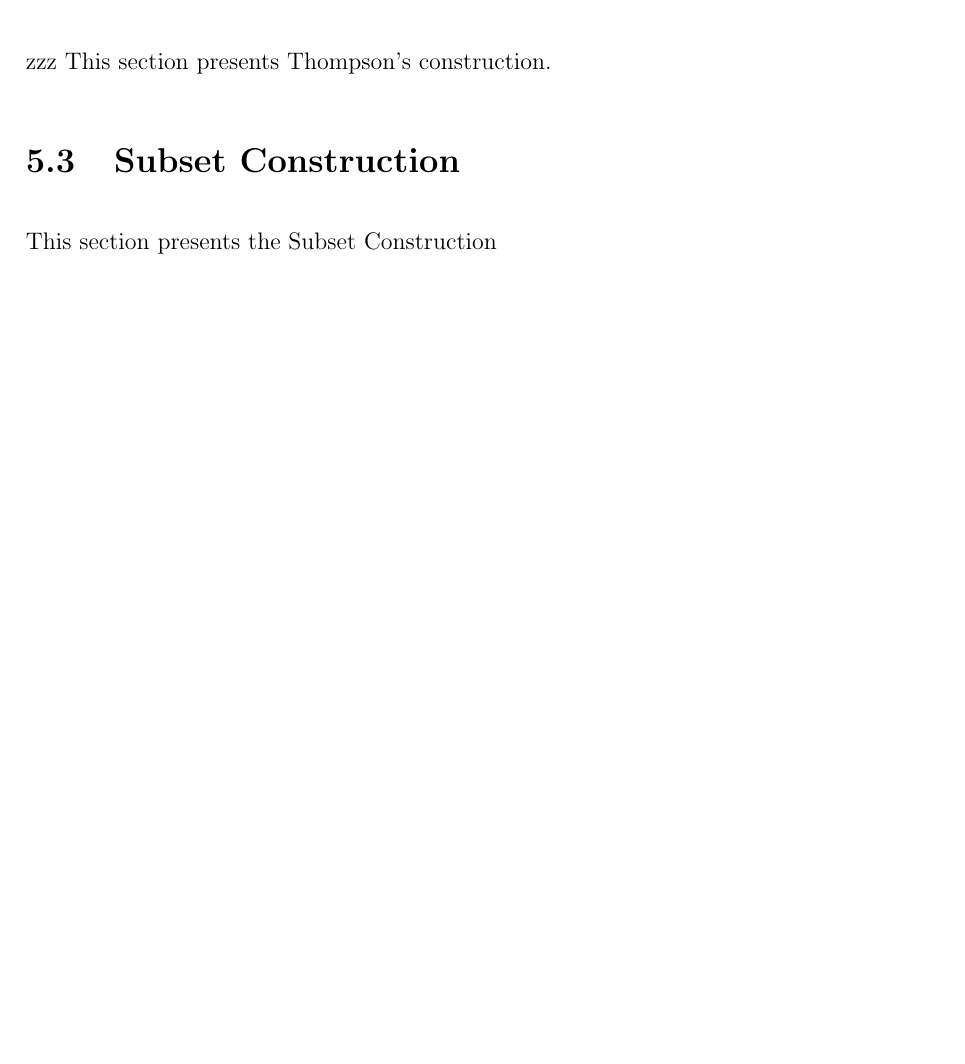
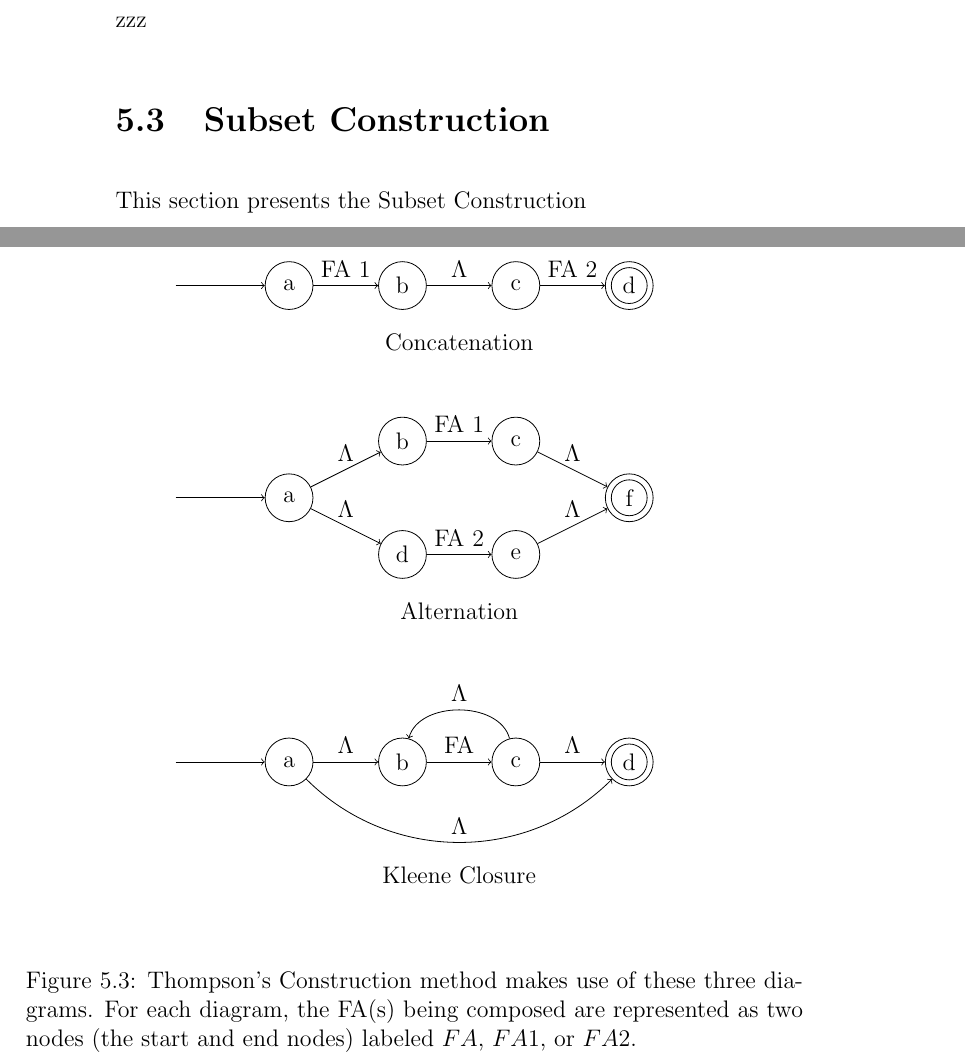
Before and after one commit to philip-w-howard/AVSCompilers, a LaTeX thesis (AVSCompilers.tex): part of page 21 of 42 before the commit and two parts of pages 22 and 23 of 45 after it, the two joined at a grey line, cut at the place of the change, the shorter picture padded with empty space. Compiled offline with pdfLaTeX.

Commit message:
working on Thompsons

```diff
--- a/AVSCompilers.tex
+++ b/AVSCompilers.tex
@@ -76,11 +76,12 @@ breaklines=true,                % sets automatic line breaking
 %---------------------------------------------------
 % commands for drawing FAs
 \newcommand{\faterminalnode}[3] {\draw (#1) circle [radius=9pt]; \node at (#1) (#2) [circle, draw, minimum size=24pt] {#2};}
-\newcommand{\fanonterminalnode}[3] {\node at (#1) (#2) [circle, draw, minimum size=24pt] {#2};}
+\newcommand{\fastart}[1] {\coordinate (start) at (#1);}
+\newcommand{\fanonterminalnode}[2] {\node at (#1) (#2) [circle, draw, minimum size=24pt] {#2};}
+\newcommand{\fanolabel}[2] {\node at (#1) (#2) [circle, draw, minimum size=24pt] {};}
 \newcommand{\fatransition}[3] {\draw [->] (#1) -- (#2) node [midway, above] {#3};}
 \newcommand{\farighttransition}[3] {\draw [->] (#1) -- (#2) node [midway, right] {#3};}
 \newcommand{\faarctransition}[5] {\draw [->] (#1) to[out=#4, in=#5] node  [midway, above] {#3} (#2) ;}
-\newcommand{\fastart}[1] {\coordinate (start) at (#1);}
 %---------------------------------------------------
 
 \usepackage{mdwlist}
@@ -385,0 +392,61 @@ NFA's aren't any more powerful than DFA's--anything you can do with an NFA you c
+\begin{figure}[hbt]
+\centering
+
+\begin{tikzpicture}
+\fastart {0, 0};
+\fanonterminalnode {2,0} {a};
+\fanonterminalnode {4,0} {b};
+\fanonterminalnode {6,0} {c};
+\faterminalnode {8,0} {d};
+
+\fatransition{start}{a}{};
+\fatransition{a}{b}{FA 1};
+\fatransition{b}{c}{$\Lambda$};
+\fatransition{c}{d}{FA 2};
+
+\node at (5,-1) {Concatenation};
+\node at (5,-2) {};
+\end{tikzpicture}
+
+\begin{tikzpicture}
+\fastart {0, 0};
+\fanonterminalnode {2,0} {a};
+\fanonterminalnode {4,1} {b};
+\fanonterminalnode {6,1} {c};
+\fanonterminalnode {4,-1} {d};
+\fanonterminalnode {6,-1} {e};
+\faterminalnode {8,0} {f};
+
+\fatransition{start}{a}{};
+\fatransition{a}{b}{$\Lambda$};
+\fatransition{b}{c}{FA 1};
+\fatransition{c}{f}{$\Lambda$};
+
+\fatransition{a}{d}{$\Lambda$};
+\fatransition{d}{e}{FA 2};
+\fatransition{e}{f}{$\Lambda$};
+
+\node at (5,-2) {Alternation};
+\node at (5,-3) {};
+\end{tikzpicture}
+
+%Kleene Closure
+\begin{tikzpicture}
+\fastart {0, 0};
+\fanonterminalnode {2,0} {a};
+\fanonterminalnode {4,0} {b};
+\fanonterminalnode {6,0} {c};
+\faterminalnode {8,0} {d};
+
+\fatransition{start}{a}{};
+\fatransition{a}{b}{$\Lambda$};
+\fatransition{b}{c}{FA};
+\fatransition{c}{d}{$\Lambda$};
+\faarctransition {a}{d}{$\Lambda$}{315}{225};
+\faarctransition {c}{b}{$\Lambda$}{105}{75};
+
+\node at (5,-2) {Kleene Closure};
+\node at (5,-3) {};
+\end{tikzpicture}
+
+ \caption[Thompson's Construction]{Thompson's Construction method makes use of these three diagrams. For each diagram, the FA(s) being composed are represented as two nodes (the start and end nodes) labeled $FA$, $FA 1$, or $FA 2$.}
@@ -386,5 +517,9 @@ NFA's aren't any more powerful than DFA's--anything you can do with an NFA you c
+  \label{F.ThompsonsExample1}
+\end{figure}
+%----------------------------------------------------------
+
+
 zzz
-This section presents Thompson's construction.
 
 \section{Subset Construction}
 
```
Also changed, not shown: AVSCompilers.pdf, AVSCompilers.tex (71 more changed lines), 3 other files.
